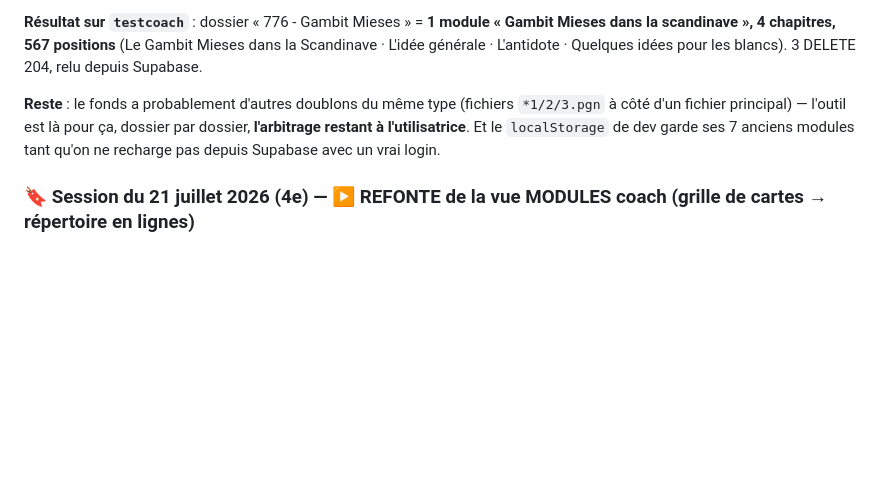
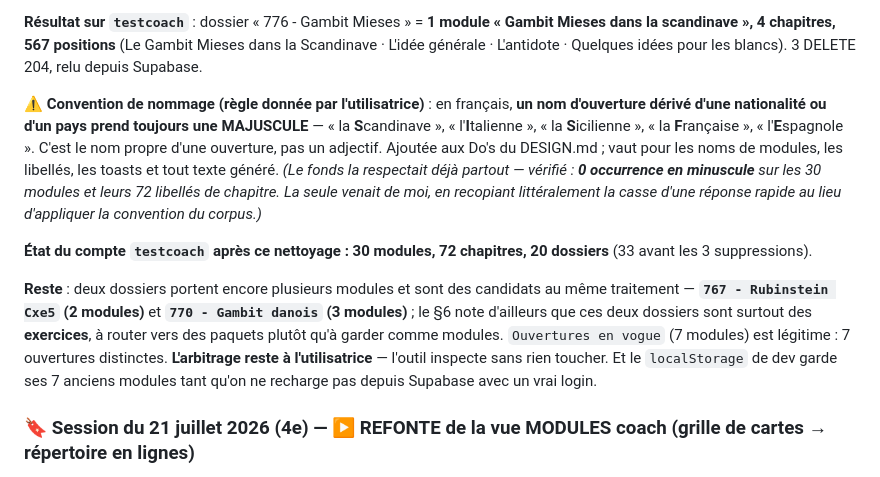
Before and after one commit to SondraPransky/masteropenings, a Markdown page: CLAUDE.md, the part around the change. GitHub-like rendering; blank space fills up the shorter version.

Commit message:
DOC : convention de nommage des ouvertures (majuscule aux gentiles)
Regle donnee par l'utilisatrice : en francais, un nom d'ouverture derive d'une
nationalite ou d'un pays prend TOUJOURS une majuscule — la Scandinave,
l'Italienne, la Sicilienne, la Francaise, l'Espagnole. C'est le nom propre d'une
ouverture, pas un adjectif.

Ajoutee aux Do's du DESIGN.md (vaut pour les noms de modules, les libelles, les
toasts et tout texte genere) et notee dans le CLAUDE.md.

Le fonds la respectait deja partout : verifie sur les 30 modules et leurs 72
libelles de chapitre, 0 occurrence en minuscule. La seule venait de moi, en
recopiant litteralement la casse d'une reponse rapide a une question de
renommage au lieu d'appliquer la convention du corpus. Module corrige sur
testcoach : « Gambit Mieses dans la Scandinave ».

CLAUDE.md note aussi l'etat du compte apres nettoyage (30 modules, 72 chapitres,
20 dossiers) et les 2 dossiers candidats au meme dedoublonnage : 767 - Rubinstein
Cxe5 (2 modules) et 770 - Gambit danois (3) — que le §6 signale par ailleurs
comme etant surtout des exercices, a router vers des paquets.

Co-Authored-By: Claude Opus 4.8 <noreply@anthropic.com>

```diff
--- a/CLAUDE.md
+++ b/CLAUDE.md
@@ -62,7 +62,11 @@ Cible de déploiement : **mi-septembre 2026**. Lancement **single-coach** (un pr
 
 **Résultat sur `testcoach`** : dossier « 776 - Gambit Mieses » = **1 module « Gambit Mieses dans la scandinave », 4 chapitres, 567 positions** (Le Gambit Mieses dans la Scandinave · L'idée générale · L'antidote · Quelques idées pour les blancs). 3 DELETE 204, relu depuis Supabase.
 
-**Reste** : le fonds a probablement d'autres doublons du même type (fichiers `*1/2/3.pgn` à côté d'un fichier principal) — l'outil est là pour ça, dossier par dossier, **l'arbitrage restant à l'utilisatrice**. Et le `localStorage` de dev garde ses 7 anciens modules tant qu'on ne recharge pas depuis Supabase avec un vrai login.
+**⚠ Convention de nommage (règle donnée par l'utilisatrice)** : en français, **un nom d'ouverture dérivé d'une nationalité ou d'un pays prend toujours une MAJUSCULE** — « la **S**candinave », « l'**I**talienne », « la **S**icilienne », « la **F**rançaise », « l'**E**spagnole ». C'est le nom propre d'une ouverture, pas un adjectif. Ajoutée aux Do's du DESIGN.md ; vaut pour les noms de modules, les libellés, les toasts et tout texte généré. *(Le fonds la respectait déjà partout — vérifié : **0 occurrence en minuscule** sur les 30 modules et leurs 72 libellés de chapitre. La seule venait de moi, en recopiant littéralement la casse d'une réponse rapide au lieu d'appliquer la convention du corpus.)*
+
+**État du compte `testcoach` après ce nettoyage : 30 modules, 72 chapitres, 20 dossiers** (33 avant les 3 suppressions).
+
+**Reste** : deux dossiers portent encore plusieurs modules et sont des candidats au même traitement — **`767 - Rubinstein Cxe5` (2 modules)** et **`770 - Gambit danois` (3 modules)** ; le §6 note d'ailleurs que ces deux dossiers sont surtout des **exercices**, à router vers des paquets plutôt qu'à garder comme modules. `Ouvertures en vogue` (7 modules) est légitime : 7 ouvertures distinctes. **L'arbitrage reste à l'utilisatrice** — l'outil inspecte sans rien toucher. Et le `localStorage` de dev garde ses 7 anciens modules tant qu'on ne recharge pas depuis Supabase avec un vrai login.
 
 ### 🔖 Session du 21 juillet 2026 (4e) — ▶ REFONTE de la vue MODULES coach (grille de cartes → répertoire en lignes)
 
```
Also changed, not shown: DESIGN.md (+1 -0 lines).
